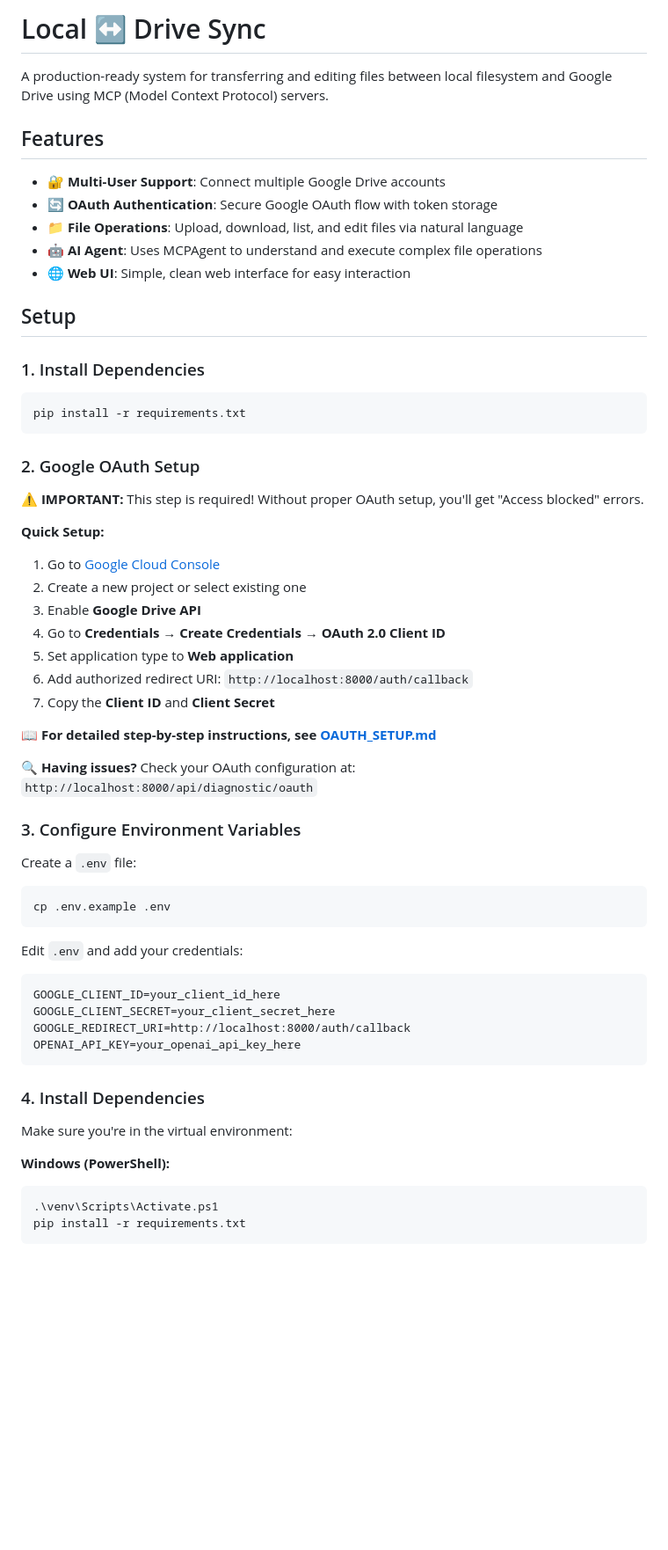
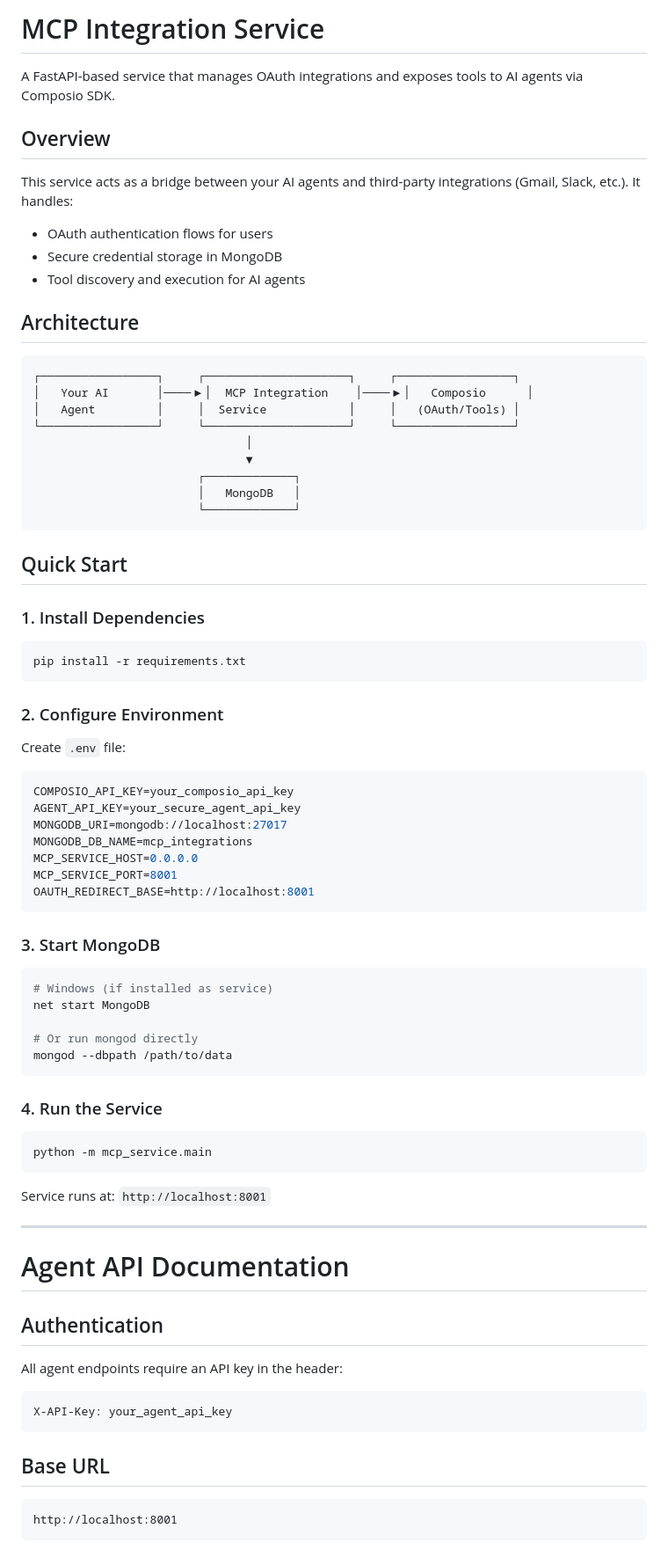
Before and after one commit to Vishalgitgeek/mcp-use, a Markdown page: README.md, the part around one of its changes. Shown at 88% size. Drawn GitHub-style; blank space fills up the shorter version.

````diff
--- a/README.md
+++ b/README.md
@@ -1,16 +1,29 @@
-# Local ↔ Drive Sync
+# MCP Integration Service
 
-A production-ready system for transferring and editing files between local filesystem and Google Drive using MCP (Model Context Protocol) servers.
+A FastAPI-based service that manages OAuth integrations and exposes tools to AI agents via Composio SDK.
 
-## Features
+## Overview
 
-- 🔐 **Multi-User Support**: Connect multiple Google Drive accounts
-- 🔄 **OAuth Authentication**: Secure Google OAuth flow with token storage
-- 📁 **File Operations**: Upload, download, list, and edit files via natural language
-- 🤖 **AI Agent**: Uses MCPAgent to understand and execute complex file operations
-- 🌐 **Web UI**: Simple, clean web interface for easy interaction
+This service acts as a bridge between your AI agents and third-party integrations (Gmail, Slack, etc.). It handles:
+- OAuth authentication flows for users
+- Secure credential storage in MongoDB
+- Tool discovery and execution for AI agents
 
-## Setup
+## Architecture
+
+```
+┌─────────────────┐     ┌─────────────────────┐     ┌─────────────────┐
+│   Your AI       │────▶│  MCP Integration    │────▶│   Composio      │
+│   Agent         │     │  Service            │     │   (OAuth/Tools) │
+└─────────────────┘     └─────────────────────┘     └─────────────────┘
+                               │
+                               ▼
+                        ┌─────────────┐
+                        │   MongoDB   │
+                        └─────────────┘
+```
+
+## Quick Start
 
 ### 1. Install Dependencies
 
@@ -18,47 +31,53 @@ A production-ready system for transferring and editing files between local files
 pip install -r requirements.txt
 ```
 
-### 2. Google OAuth Setup
+### 2. Configure Environment
 
-**⚠️ IMPORTANT:** This step is required! Without proper OAuth setup, you'll get "Access blocked" errors.
+Create `.env` file:
 
-**Quick Setup:**
-1. Go to [Google Cloud Console](https://console.cloud.google.com/)
-2. Create a new project or select existing one
-3. Enable **Google Drive API**
-4. Go to **Credentials** → **Create Credentials** → **OAuth 2.0 Client ID**
-5. Set application type to **Web application**
-6. Add authorized redirect URI: `http://localhost:8000/auth/callback`
-7. Copy the **Client ID** and **Client Secret**
+```env
+COMPOSIO_API_KEY=your_composio_api_key
+AGENT_API_KEY=your_secure_agent_api_key
+MONGODB_URI=mongodb://localhost:27017
+MONGODB_DB_NAME=mcp_integrations
+MCP_SERVICE_HOST=0.0.0.0
+MCP_SERVICE_PORT=8001
+OAUTH_REDIRECT_BASE=http://localhost:8001
+```
 
-**📖 For detailed step-by-step instructions, see [OAUTH_SETUP.md](OAUTH_SETUP.md)**
-
-**🔍 Having issues?** Check your OAuth configuration at: `http://localhost:8000/api/diagnostic/oauth`
-
-### 3. Configure Environment Variables
-
-Create a `.env` file:
+### 3. Start MongoDB
 
 ```bash
-cp .env.example .env
+# Windows (if installed as service)
+net start MongoDB
+
+# Or run mongod directly
+mongod --dbpath /path/to/data
 ```
 
-Edit `.env` and add your credentials:
+### 4. Run the Service
+
+```bash
+python -m mcp_service.main
+```
+
+Service runs at: `http://localhost:8001`
+
+---
+
+# Agent API Documentation
+
+## Authentication
+
+All agent endpoints require an API key in the header:
 
 ```
-GOOGLE_CLIENT_ID=your_client_id_here
-GOOGLE_CLIENT_SECRET=your_client_secret_here
-GOOGLE_REDIRECT_URI=http://localhost:8000/auth/callback
-OPENAI_API_KEY=your_openai_api_key_here
+X-API-Key: your_agent_api_key
 ```
 
-### 4. Install Dependencies
+## Base URL
 
-Make sure you're in the virtual environment:
-
-**Windows (PowerShell):**
-```powershell
-.\venv\Scripts\Activate.ps1
-pip install -r requirements.txt
+```
+http://localhost:8001
 ```
 
````
Also changed, not shown: other parts of README.md (+353 -129 lines).
